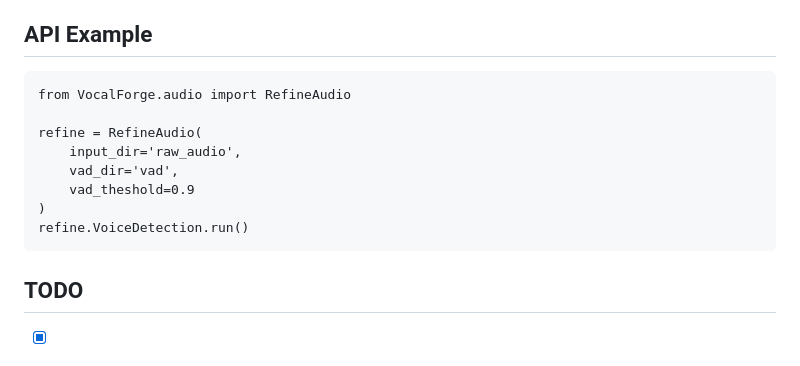
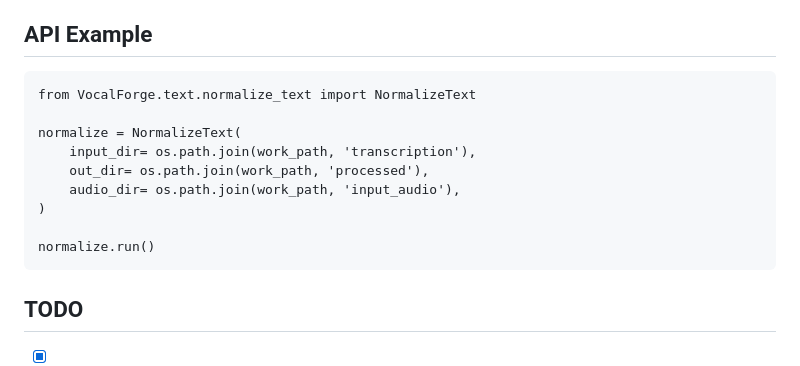
Before and after one commit to rioharper/VocalForge, a Markdown page: README.md, the part around the change. Rendered like a GitHub page.

````diff
--- a/README.md
+++ b/README.md
@@ -68,14 +68,15 @@ Pyannote models need to be "signed up for" in Hugging Face for research purposes
 
 ## API Example
 ```
-from VocalForge.audio import RefineAudio
+from VocalForge.text.normalize_text import NormalizeText
 
-refine = RefineAudio(
-	input_dir='raw_audio',
-	vad_dir='vad',
-	vad_theshold=0.9
+normalize = NormalizeText(
+    input_dir= os.path.join(work_path, 'transcription'),
+    out_dir= os.path.join(work_path, 'processed'),
+    audio_dir= os.path.join(work_path, 'input_audio'),
 )
-refine.VoiceDetection.run()
+
+normalize.run()
 ```
 
 ## TODO
````
